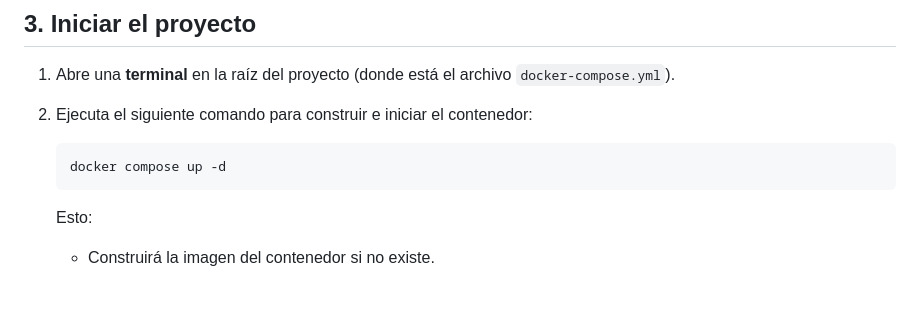
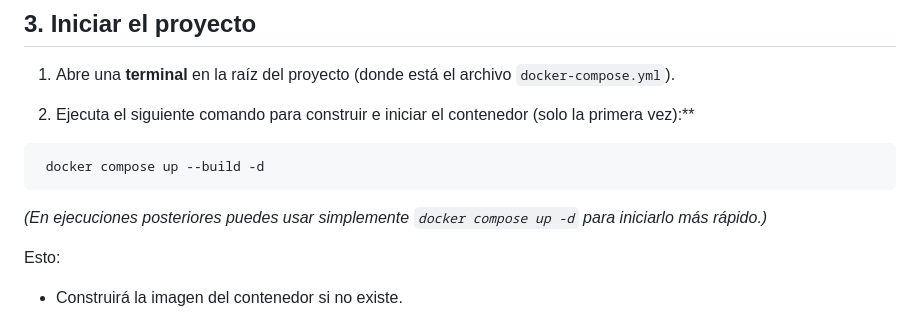
Before and after one commit to JuanCalderonArroyo/microservicios, a Markdown page: README.md, the part around the change printed below. GitHub-like rendering; blank space fills up the shorter version.

````diff
--- a/README.md
+++ b/README.md
@@ -54,11 +54,12 @@ Antes de comenzar, asegúrate de tener instalado en tu equipo:
 
 1. Abre una **terminal** en la raíz del proyecto (donde está el archivo `docker-compose.yml`).
 
-2. Ejecuta el siguiente comando para construir e iniciar el contenedor:
+2. Ejecuta el siguiente comando para construir e iniciar el contenedor (solo la primera vez):**
 
-   ```bash
-   docker compose up -d
-   ```
+```bash
+ docker compose up --build -d
+```
+*(En ejecuciones posteriores puedes usar simplemente `docker compose up -d` para iniciarlo más rápido.)*
 
    Esto:
 
````
Also changed, not shown: other parts of README.md (+1 -1 lines).
